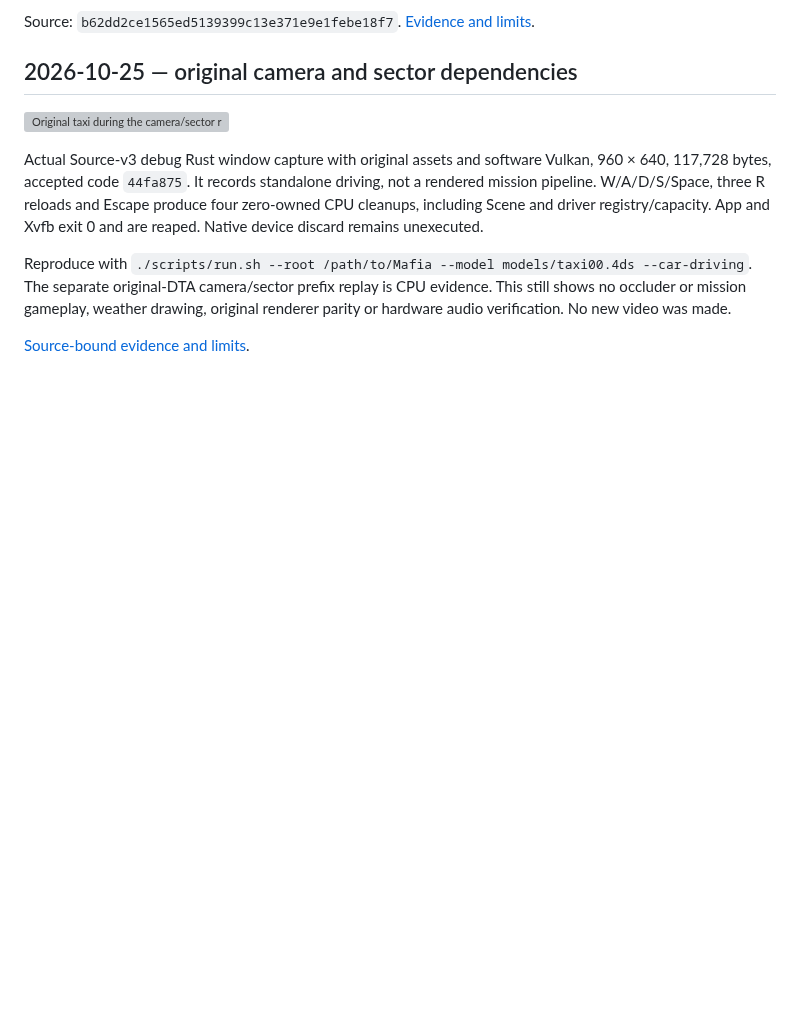
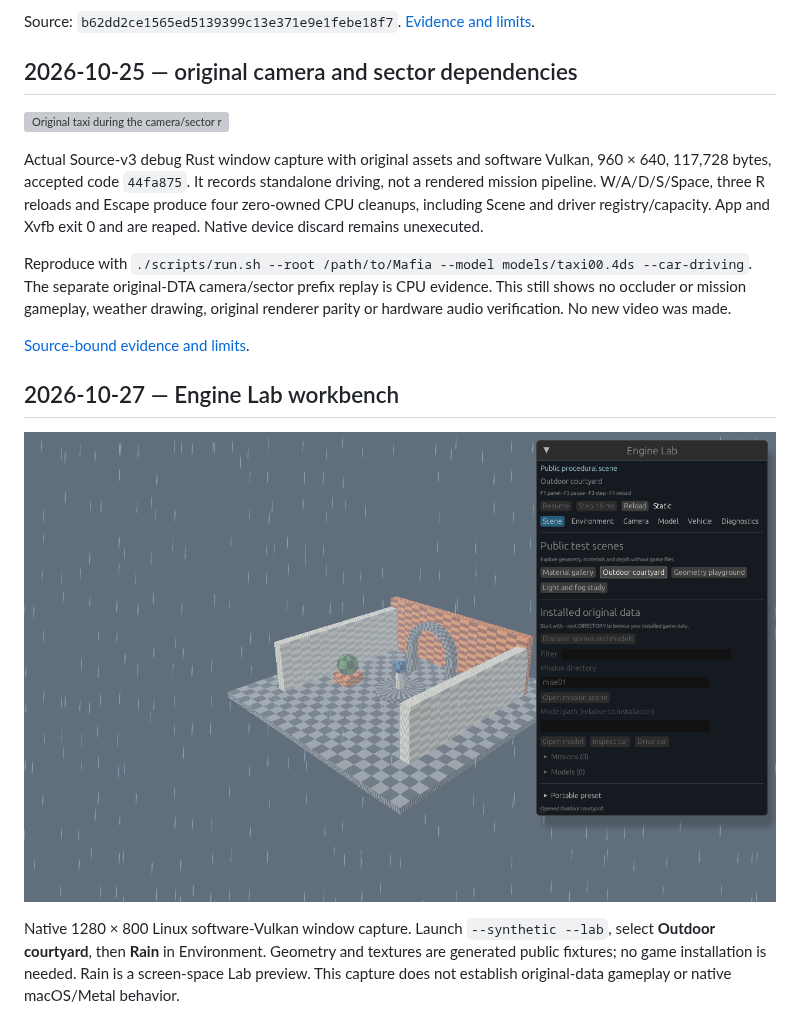
Before and after one commit to dnesdan/lost-heaven-reborn, a Markdown page: docs/screenshots/README.md, the part around the change. Rendered like a GitHub page; pictures changed too: docs/screenshots/2026-10-27-engine-lab-workbench.png (added); blank space fills up the shorter version; grey boxes are pictures that could not be loaded.

Commit message:
Show the native Engine Lab courtyard preview

```diff
--- a/docs/screenshots/README.md
+++ b/docs/screenshots/README.md
@@ -350,3 +350,13 @@ shows no occluder or mission gameplay, weather drawing, original renderer parity
 or hardware audio verification. No new video was made.
 
 [Source-bound evidence and limits](../../COVERAGE.md).
+
+## 2026-10-27 — Engine Lab workbench
+
+![Engine Lab with the public courtyard and rain preview](2026-10-27-engine-lab-workbench.png)
+
+Native 1280 × 800 Linux software-Vulkan window capture.
+Launch `--synthetic --lab`, select **Outdoor courtyard**, then **Rain** in
+Environment. Geometry and textures are generated public fixtures; no game
+installation is needed. Rain is a screen-space Lab preview. This capture does
+not establish original-data gameplay or native macOS/Metal behavior.
```
Also changed, not shown: README.md (+1 -0 lines).
